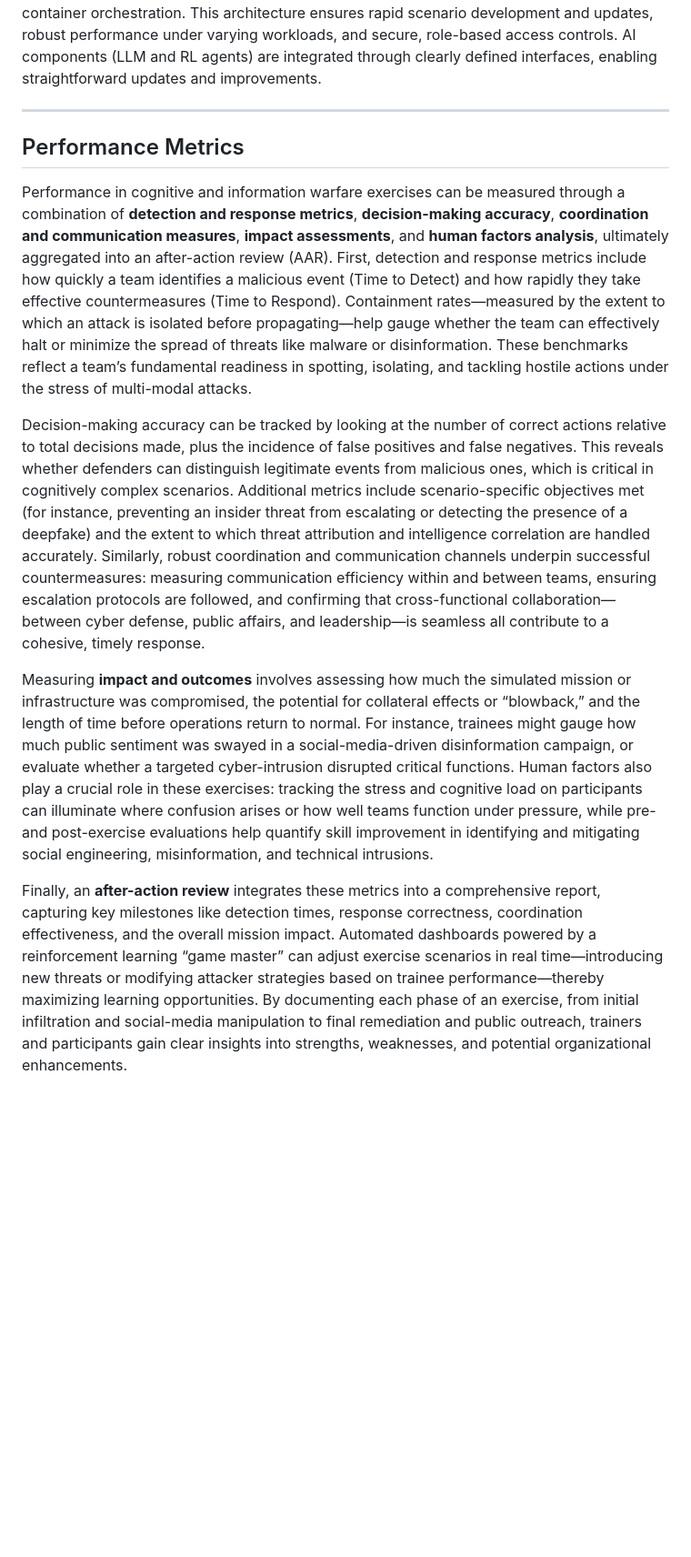
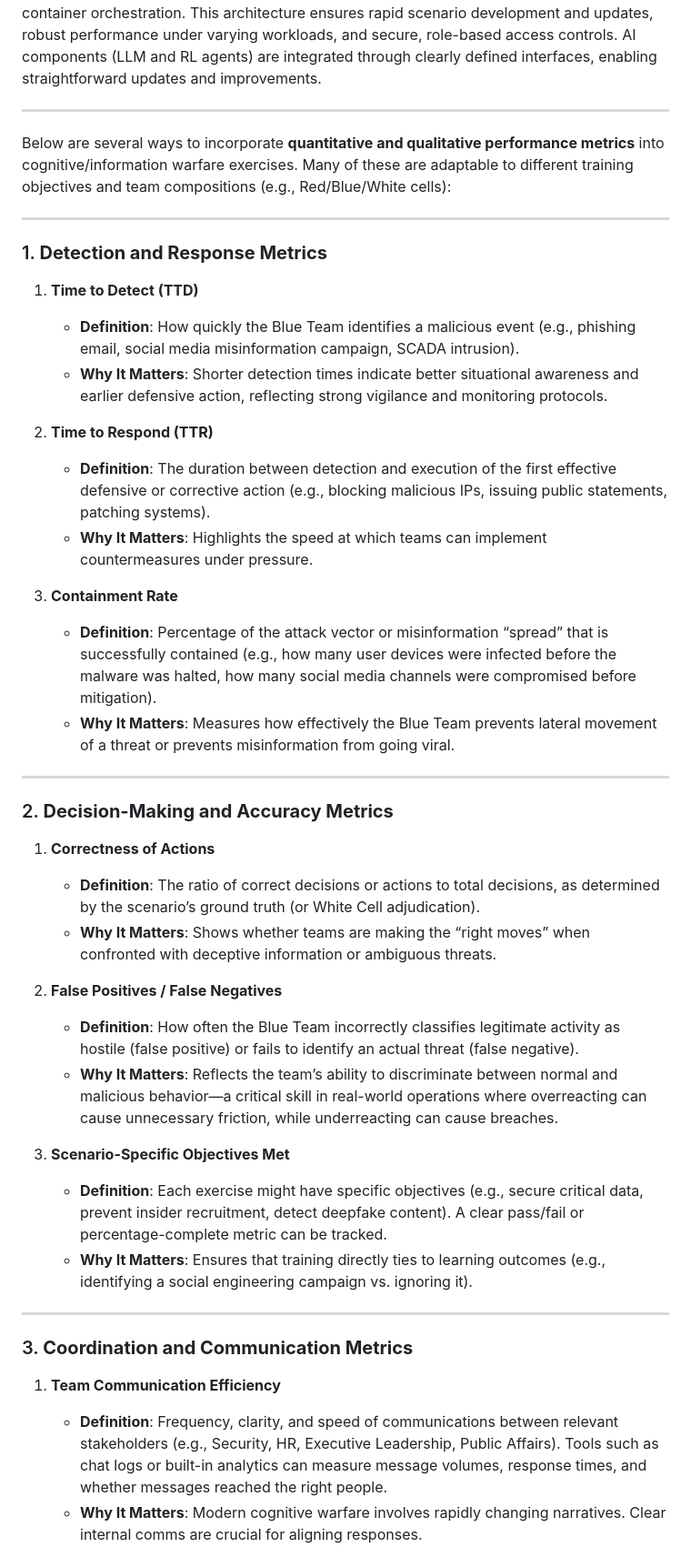
Before and after one commit to jlind0/multiplex.studio.web, a Markdown page: files/cogwar-simulation.md, the part around the change printed below. Shown: that part at 91% size. GitHub-like rendering; blank space fills up the shorter version.

```diff
--- a/files/cogwar-simulation.md
+++ b/files/cogwar-simulation.md
@@ -41,12 +41,45 @@ The platform includes interactive, gamified user interfaces tailored specificall
 Built on a cloud-native, modular microservice architecture, the platform enables scalability, flexibility, and ease of integration. Each component—from the hybrid simulation engine to the gamified user interfaces—operates independently yet seamlessly through cloud-based container orchestration. This architecture ensures rapid scenario development and updates, robust performance under varying workloads, and secure, role-based access controls. AI components (LLM and RL agents) are integrated through clearly defined interfaces, enabling straightforward updates and improvements.
 
 ---
-## Performance Metrics
-Performance in cognitive and information warfare exercises can be measured through a combination of **detection and response metrics**, **decision-making accuracy**, **coordination and communication measures**, **impact assessments**, and **human factors analysis**, ultimately aggregated into an after-action review (AAR). First, detection and response metrics include how quickly a team identifies a malicious event (Time to Detect) and how rapidly they take effective countermeasures (Time to Respond). Containment rates—measured by the extent to which an attack is isolated before propagating—help gauge whether the team can effectively halt or minimize the spread of threats like malware or disinformation. These benchmarks reflect a team’s fundamental readiness in spotting, isolating, and tackling hostile actions under the stress of multi-modal attacks.
+Below are several ways to incorporate **quantitative and qualitative performance metrics** into cognitive/information warfare exercises. Many of these are adaptable to different training objectives and team compositions (e.g., Red/Blue/White cells):
 
-Decision-making accuracy can be tracked by looking at the number of correct actions relative to total decisions made, plus the incidence of false positives and false negatives. This reveals whether defenders can distinguish legitimate events from malicious ones, which is critical in cognitively complex scenarios. Additional metrics include scenario-specific objectives met (for instance, preventing an insider threat from escalating or detecting the presence of a deepfake) and the extent to which threat attribution and intelligence correlation are handled accurately. Similarly, robust coordination and communication channels underpin successful countermeasures: measuring communication efficiency within and between teams, ensuring escalation protocols are followed, and confirming that cross-functional collaboration—between cyber defense, public affairs, and leadership—is seamless all contribute to a cohesive, timely response.
+---
 
-Measuring **impact and outcomes** involves assessing how much the simulated mission or infrastructure was compromised, the potential for collateral effects or “blowback,” and the length of time before operations return to normal. For instance, trainees might gauge how much public sentiment was swayed in a social-media-driven disinformation campaign, or evaluate whether a targeted cyber-intrusion disrupted critical functions. Human factors also play a crucial role in these exercises: tracking the stress and cognitive load on participants can illuminate where confusion arises or how well teams function under pressure, while pre- and post-exercise evaluations help quantify skill improvement in identifying and mitigating social engineering, misinformation, and technical intrusions.
+### 1. **Detection and Response Metrics**
 
-Finally, an **after-action review** integrates these metrics into a comprehensive report, capturing key milestones like detection times, response correctness, coordination effectiveness, and the overall mission impact. Automated dashboards powered by a reinforcement learning “game master” can adjust exercise scenarios in real time—introducing new threats or modifying attacker strategies based on trainee performance—thereby maximizing learning opportunities. By documenting each phase of an exercise, from initial infiltration and social-media manipulation to final remediation and public outreach, trainers and participants gain clear insights into strengths, weaknesses, and potential organizational enhancements.
+1. **Time to Detect (TTD)**
+   - **Definition**: How quickly the Blue Team identifies a malicious event (e.g., phishing email, social media misinformation campaign, SCADA intrusion).
+   - **Why It Matters**: Shorter detection times indicate better situational awareness and earlier defensive action, reflecting strong vigilance and monitoring protocols.
 
+2. **Time to Respond (TTR)**
+   - **Definition**: The duration between detection and execution of the first effective defensive or corrective action (e.g., blocking malicious IPs, issuing public statements, patching systems).
+   - **Why It Matters**: Highlights the speed at which teams can implement countermeasures under pressure.
+
+3. **Containment Rate**
+   - **Definition**: Percentage of the attack vector or misinformation “spread” that is successfully contained (e.g., how many user devices were infected before the malware was halted, how many social media channels were compromised before mitigation).
+   - **Why It Matters**: Measures how effectively the Blue Team prevents lateral movement of a threat or prevents misinformation from going viral.
+
+---
+
+### 2. **Decision-Making and Accuracy Metrics**
+
+1. **Correctness of Actions**
+   - **Definition**: The ratio of correct decisions or actions to total decisions, as determined by the scenario’s ground truth (or White Cell adjudication).
+   - **Why It Matters**: Shows whether teams are making the “right moves” when confronted with deceptive information or ambiguous threats.
+
+2. **False Positives / False Negatives**
+   - **Definition**: How often the Blue Team incorrectly classifies legitimate activity as hostile (false positive) or fails to identify an actual threat (false negative).
+   - **Why It Matters**: Reflects the team’s ability to discriminate between normal and malicious behavior—a critical skill in real-world operations where overreacting can cause unnecessary friction, while underreacting can cause breaches.
+
+3. **Scenario-Specific Objectives Met**
+   - **Definition**: Each exercise might have specific objectives (e.g., secure critical data, prevent insider recruitment, detect deepfake content). A clear pass/fail or percentage-complete metric can be tracked.
+   - **Why It Matters**: Ensures that training directly ties to learning outcomes (e.g., identifying a social engineering campaign vs. ignoring it).
+
+---
+
+### 3. **Coordination and Communication Metrics**
+
+1. **Team Communication Efficiency**
+   - **Definition**: Frequency, clarity, and speed of communications between relevant stakeholders (e.g., Security, HR, Executive Leadership, Public Affairs). Tools such as chat logs or built-in analytics can measure message volumes, response times, and whether messages reached the right people.
+   - **Why It Matters**: Modern cognitive warfare involves rapidly changing narratives. Clear internal comms are crucial for aligning responses.
+
```
Also changed, not shown: other parts of files/cogwar-simulation.md (+73 -0 lines).
